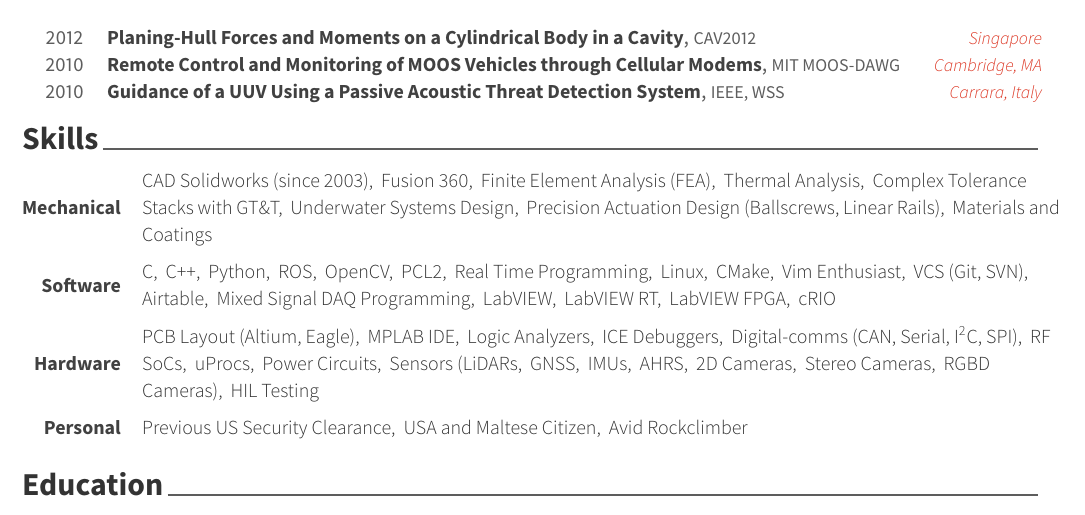
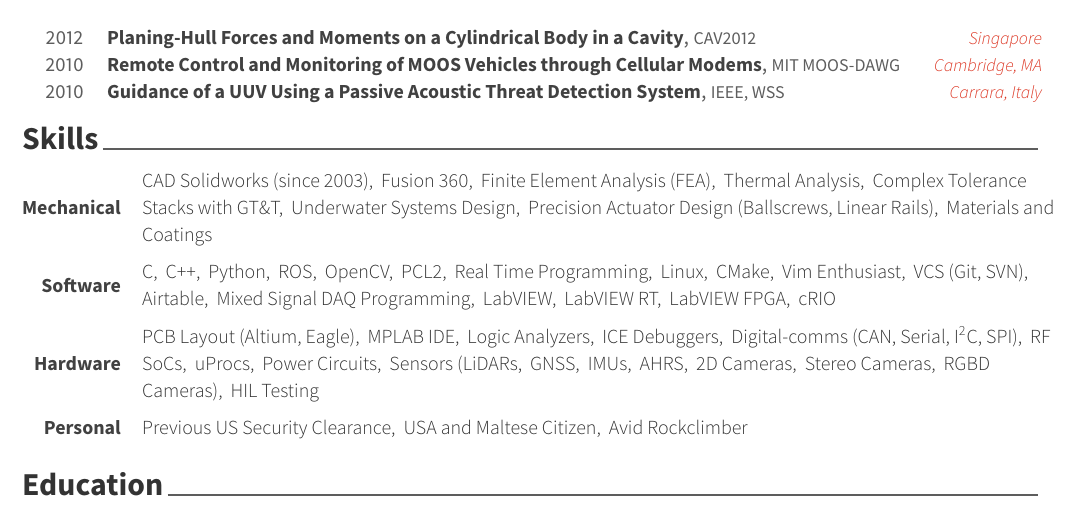
Before and after one commit to paulsammut/resume, a LaTeX CV (base/resume.tex, which reads base/resume/skills.tex): part of page 2 of 2, cut so that both start at the same text. The pictures show the PDF file base/resume.pdf that the author committed with the source.

Commit message:
final final

```diff
--- a/base/resume/skills.tex
+++ b/base/resume/skills.tex
@@ -17,7 +17,7 @@
             \ Thermal Analysis,
             \ Complex Tolerance Stacks with GT\&T,
             \ Underwater Systems Design,
-            \ Precision Actuation Design (Ballscrews, Linear Rails),
+            \ Precision Actuator Design (Ballscrews, Linear Rails),
             \ Materials and Coatings
       }
 
```
Also changed, not shown: base/resume.pdf.
